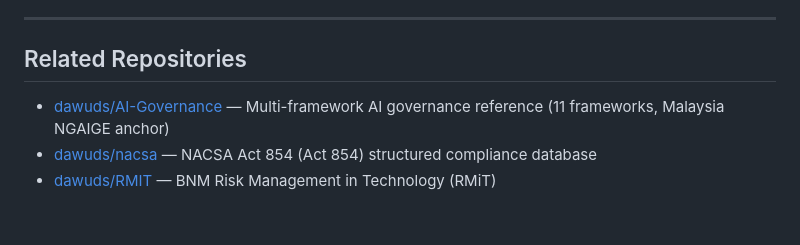
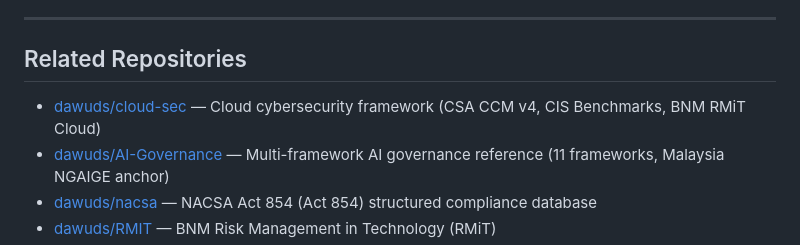
Before and after one commit to dawuds/OT-Security, a Markdown page: README.md, the part around the change. GitHub-like rendering; blank space fills up the shorter version.

Commit message:
Add cloud-sec cross-reference to Related Repositories
Co-Authored-By: Claude Opus 4.6 <noreply@anthropic.com>

```diff
--- a/README.md
+++ b/README.md
@@ -172,6 +172,7 @@ See full mapping: [`cross-references/iec62443-to-nacsa.json`](cross-references/i
 
 ## Related Repositories
 
+- [dawuds/cloud-sec](https://github.com/dawuds/cloud-sec) — Cloud cybersecurity framework (CSA CCM v4, CIS Benchmarks, BNM RMiT Cloud)
 - [dawuds/AI-Governance](https://github.com/dawuds/AI-Governance) — Multi-framework AI governance reference (11 frameworks, Malaysia NGAIGE anchor)
 - [dawuds/nacsa](https://github.com/dawuds/nacsa) — NACSA Act 854 (Act 854) structured compliance database
 - [dawuds/RMIT](https://github.com/dawuds/RMIT) — BNM Risk Management in Technology (RMiT)
```
